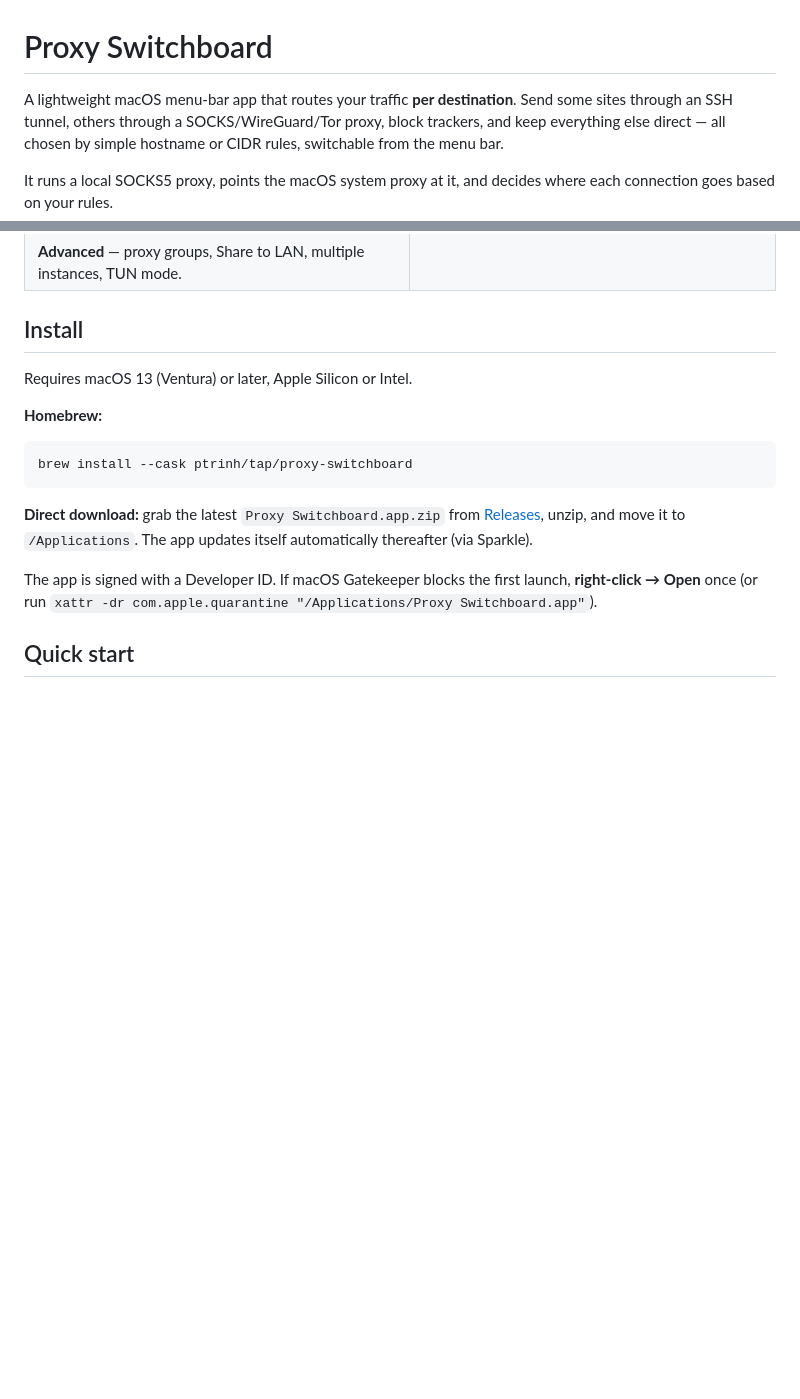
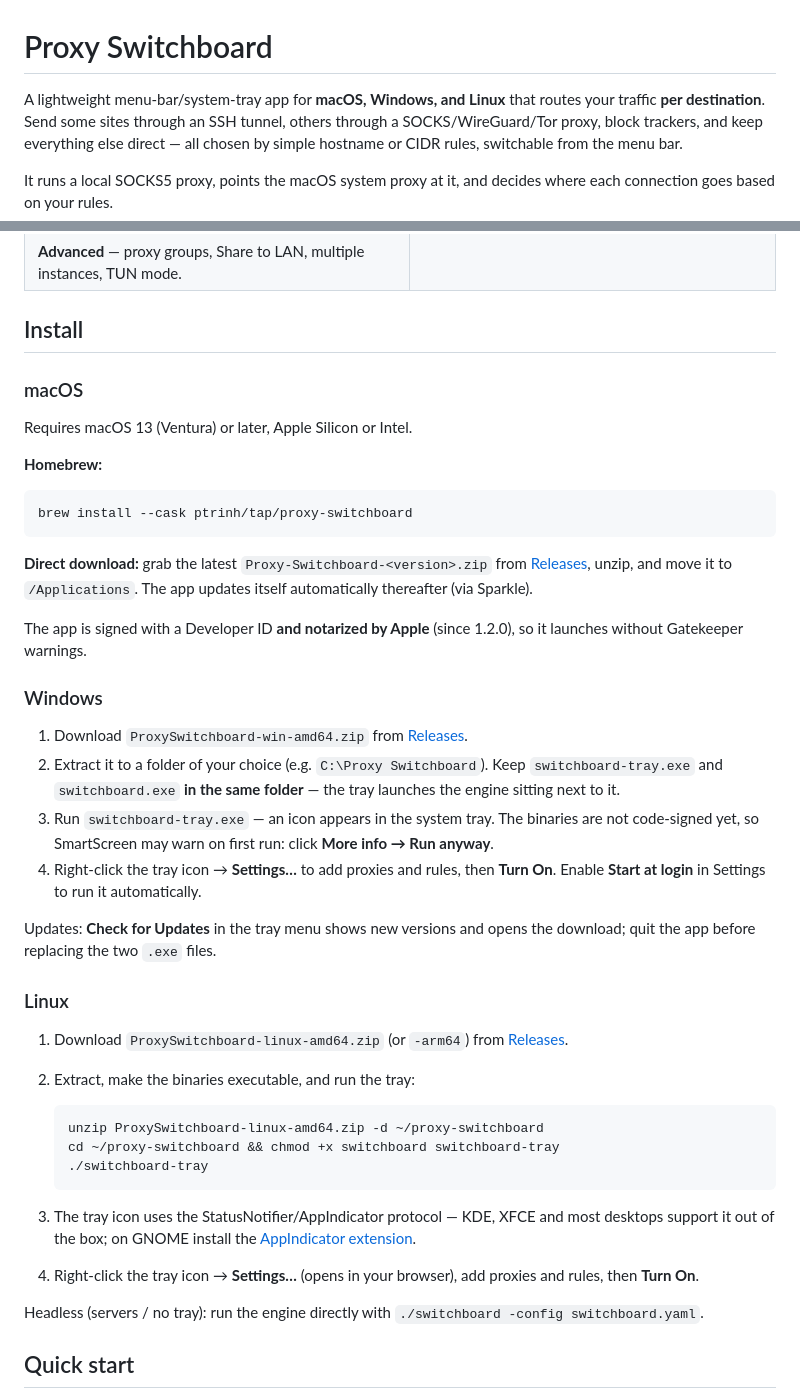
Before and after one commit to ptrinh/proxy-switchboard-dist, a Markdown page: README.md, 2 parts joined by grey strips. Drawn GitHub-style; blank space fills up the shorter version.

Commit message:
README: Windows/Linux install instructions; notarized note

````diff
--- a/README.md
+++ b/README.md
@@ -1,6 +1,7 @@
 # Proxy Switchboard
 
-A lightweight macOS menu-bar app that routes your traffic **per destination**.
+A lightweight menu-bar/system-tray app for **macOS, Windows, and Linux** that
+routes your traffic **per destination**.
 Send some sites through an SSH tunnel, others through a SOCKS/WireGuard/Tor
 proxy, block trackers, and keep everything else direct — all chosen by simple
 hostname or CIDR rules, switchable from the menu bar.
@@ -42,6 +43,8 @@ where each connection goes based on your rules.
 
 ## Install
 
+### macOS
+
 Requires macOS 13 (Ventura) or later, Apple Silicon or Intel.
 
 **Homebrew:**
@@ -50,14 +53,50 @@ Requires macOS 13 (Ventura) or later, Apple Silicon or Intel.
 brew install --cask ptrinh/tap/proxy-switchboard
 ```
 
-**Direct download:** grab the latest `Proxy Switchboard.app.zip` from
+**Direct download:** grab the latest `Proxy-Switchboard-<version>.zip` from
 [Releases](https://github.com/ptrinh/proxy-switchboard-dist/releases), unzip, and
 move it to `/Applications`. The app updates itself automatically thereafter
 (via Sparkle).
 
-The app is signed with a Developer ID. If macOS Gatekeeper blocks the first
-launch, **right-click → Open** once (or run
-`xattr -dr com.apple.quarantine "/Applications/Proxy Switchboard.app"`).
+The app is signed with a Developer ID **and notarized by Apple** (since 1.2.0),
+so it launches without Gatekeeper warnings.
+
+### Windows
+
+1. Download `ProxySwitchboard-win-amd64.zip` from
+   [Releases](https://github.com/ptrinh/proxy-switchboard-dist/releases).
+2. Extract it to a folder of your choice (e.g. `C:\Proxy Switchboard`).
+   Keep `switchboard-tray.exe` and `switchboard.exe` **in the same folder** —
+   the tray launches the engine sitting next to it.
+3. Run `switchboard-tray.exe` — an icon appears in the system tray.
+   The binaries are not code-signed yet, so SmartScreen may warn on first run:
+   click **More info → Run anyway**.
+4. Right-click the tray icon → **Settings…** to add proxies and rules, then
+   **Turn On**. Enable **Start at login** in Settings to run it automatically.
+
+Updates: **Check for Updates** in the tray menu shows new versions and opens
+the download; quit the app before replacing the two `.exe` files.
+
+### Linux
+
+1. Download `ProxySwitchboard-linux-amd64.zip` (or `-arm64`) from
+   [Releases](https://github.com/ptrinh/proxy-switchboard-dist/releases).
+2. Extract, make the binaries executable, and run the tray:
+
+   ```sh
+   unzip ProxySwitchboard-linux-amd64.zip -d ~/proxy-switchboard
+   cd ~/proxy-switchboard && chmod +x switchboard switchboard-tray
+   ./switchboard-tray
+   ```
+
+3. The tray icon uses the StatusNotifier/AppIndicator protocol — KDE, XFCE and
+   most desktops support it out of the box; on GNOME install the
+   [AppIndicator extension](https://extensions.gnome.org/extension/615/appindicator-support/).
+4. Right-click the tray icon → **Settings…** (opens in your browser), add
+   proxies and rules, then **Turn On**.
+
+Headless (servers / no tray): run the engine directly with
+`./switchboard -config switchboard.yaml`.
 
 ## Quick start
 
````
